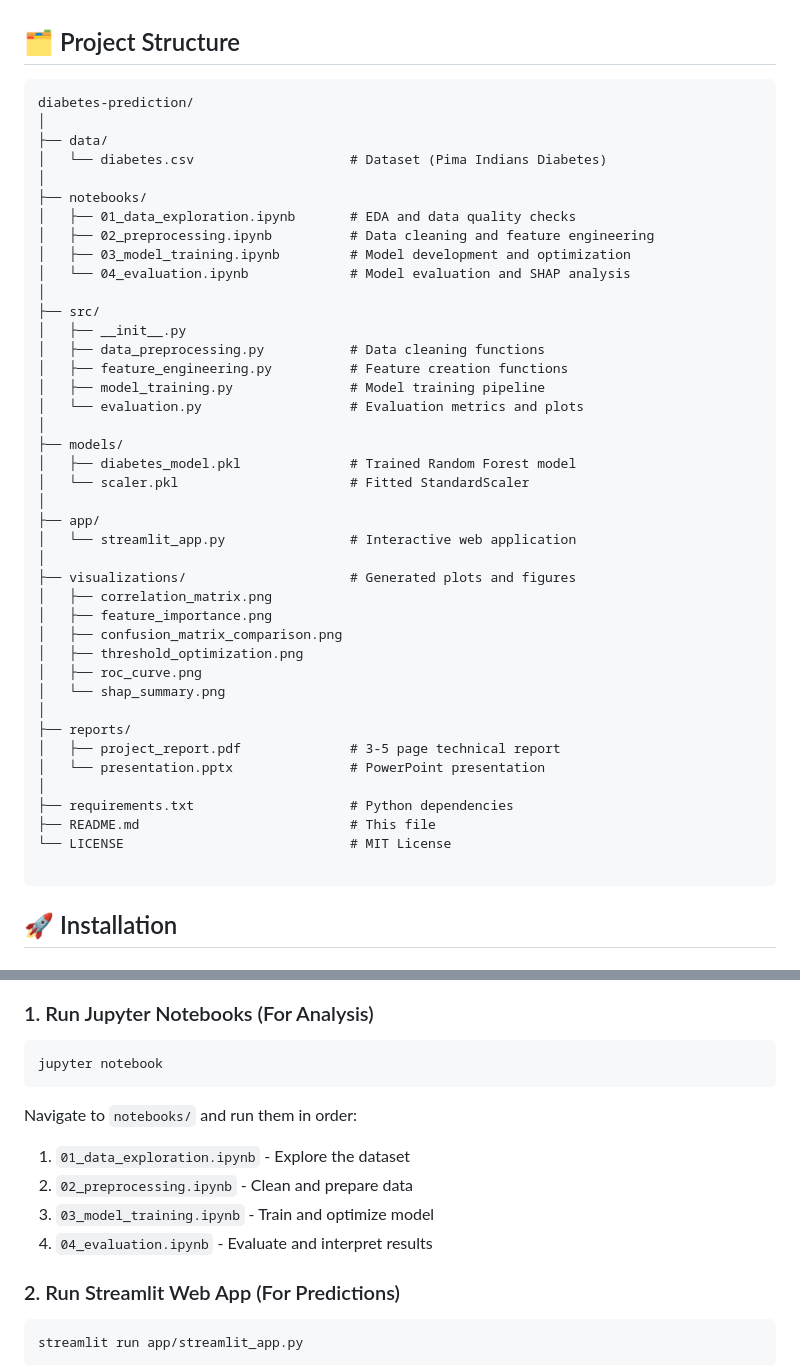
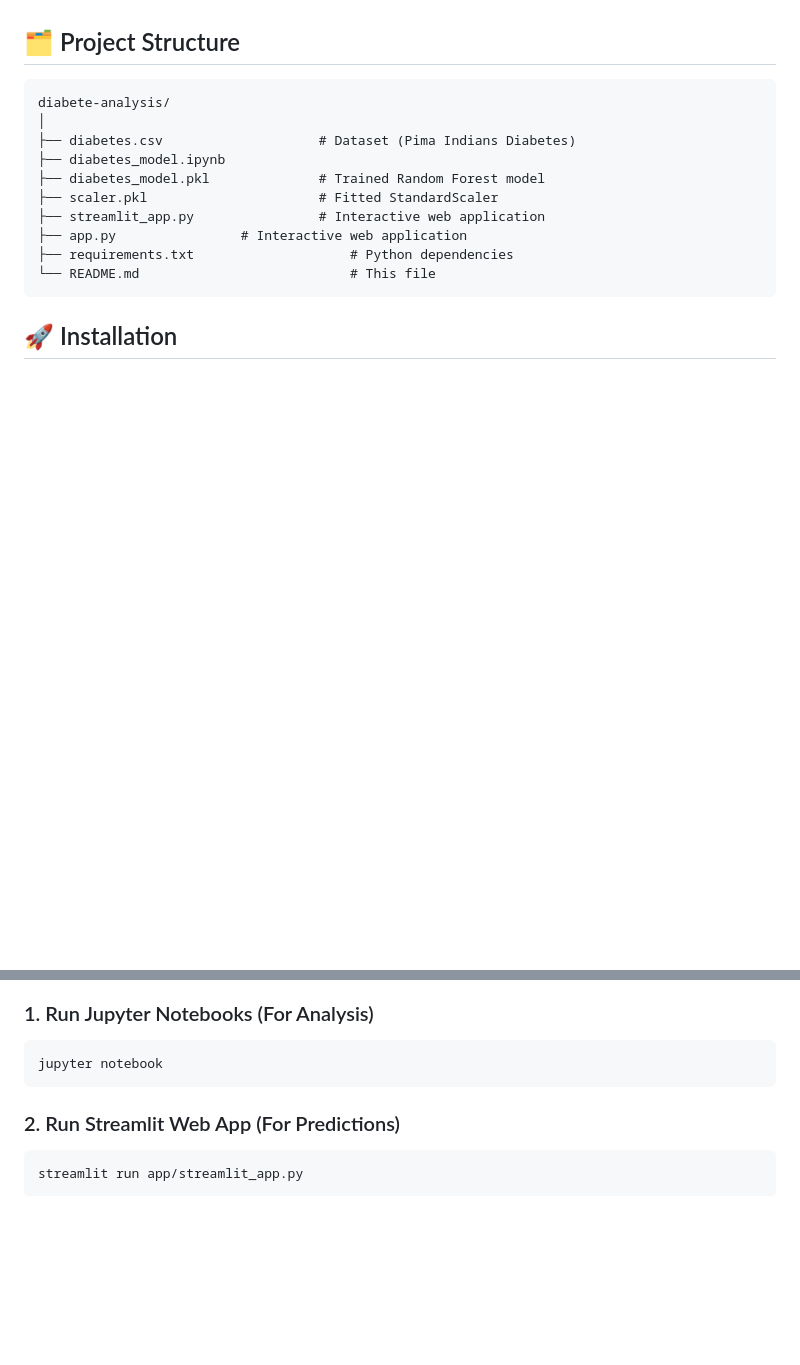
Before and after one commit to Yosa03-dat/Diabetes_Predictor, a Markdown page: README.md, 2 parts joined by grey strips. GitHub-like rendering; blank space fills up the shorter version.

````diff
--- a/README.md
+++ b/README.md
@@ -40,47 +40,16 @@ This project builds a **Random Forest Classifier** to predict diabetes risk base
 ## 🗂️ Project Structure
 
 ```
-diabetes-prediction/
+diabete-analysis/
 │
-├── data/
-│   └── diabetes.csv                    # Dataset (Pima Indians Diabetes)
-│
-├── notebooks/
-│   ├── 01_data_exploration.ipynb       # EDA and data quality checks
-│   ├── 02_preprocessing.ipynb          # Data cleaning and feature engineering
-│   ├── 03_model_training.ipynb         # Model development and optimization
-│   └── 04_evaluation.ipynb             # Model evaluation and SHAP analysis
-│
-├── src/
-│   ├── __init__.py
-│   ├── data_preprocessing.py           # Data cleaning functions
-│   ├── feature_engineering.py          # Feature creation functions
-│   ├── model_training.py               # Model training pipeline
-│   └── evaluation.py                   # Evaluation metrics and plots
-│
-├── models/
-│   ├── diabetes_model.pkl              # Trained Random Forest model
-│   └── scaler.pkl                      # Fitted StandardScaler
-│
-├── app/
-│   └── streamlit_app.py                # Interactive web application
-│
-├── visualizations/                     # Generated plots and figures
-│   ├── correlation_matrix.png
-│   ├── feature_importance.png
-│   ├── confusion_matrix_comparison.png
-│   ├── threshold_optimization.png
-│   ├── roc_curve.png
-│   └── shap_summary.png
-│
-├── reports/
-│   ├── project_report.pdf              # 3-5 page technical report
-│   └── presentation.pptx               # PowerPoint presentation
-│
+├── diabetes.csv                    # Dataset (Pima Indians Diabetes)
+├── diabetes_model.ipynb
+├── diabetes_model.pkl              # Trained Random Forest model
+├── scaler.pkl                      # Fitted StandardScaler
+├── streamlit_app.py                # Interactive web application
+├── app.py                # Interactive web application
 ├── requirements.txt                    # Python dependencies
-├── README.md                           # This file
-└── LICENSE                             # MIT License
-
+└── README.md                           # This file
 ```
 
 ## 🚀 Installation
@@ -127,12 +96,6 @@ Dataset available at: [Kaggle - Pima Indians Diabetes Database](https://www.kagg
 ```bash
 jupyter notebook
 ```
-
-Navigate to `notebooks/` and run them in order:
-1. `01_data_exploration.ipynb` - Explore the dataset
-2. `02_preprocessing.ipynb` - Clean and prepare data
-3. `03_model_training.ipynb` - Train and optimize model
-4. `04_evaluation.ipynb` - Evaluate and interpret results
 
 ### 2. Run Streamlit Web App (For Predictions)
 
````
